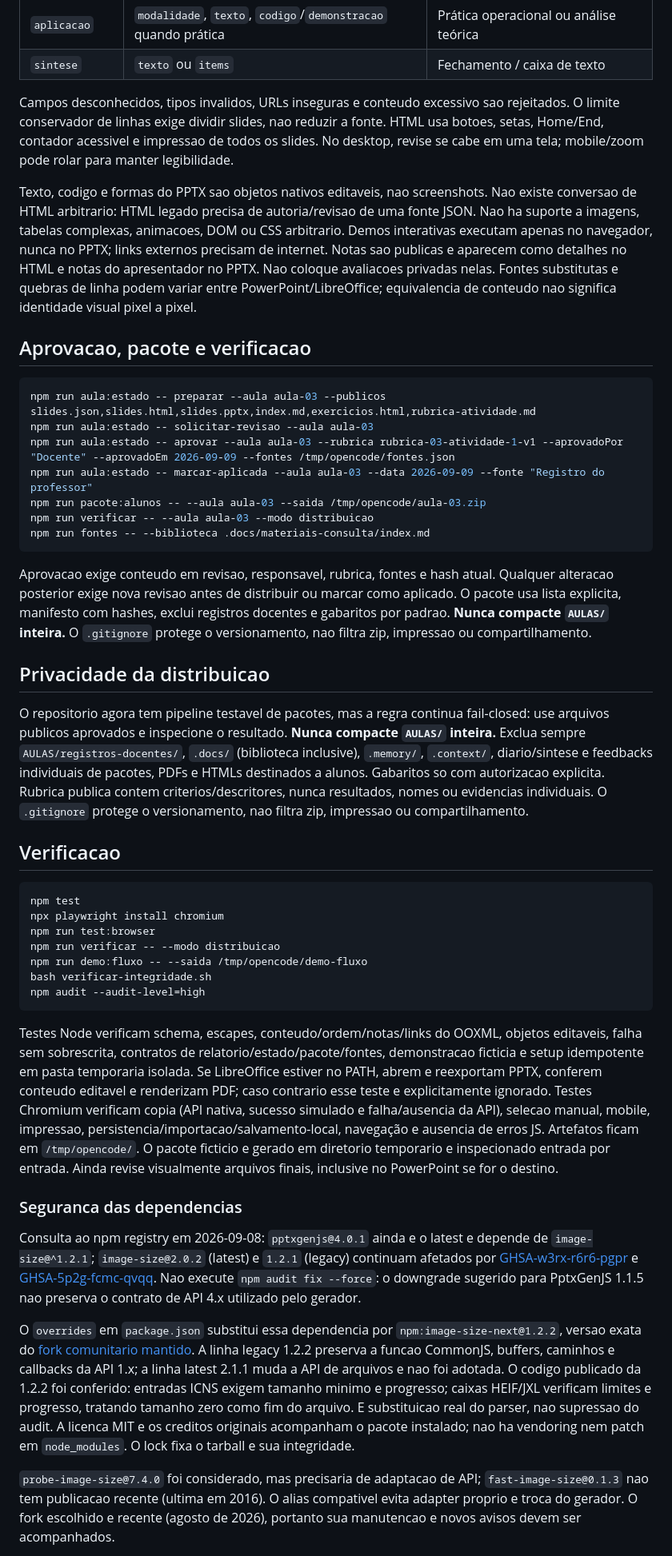
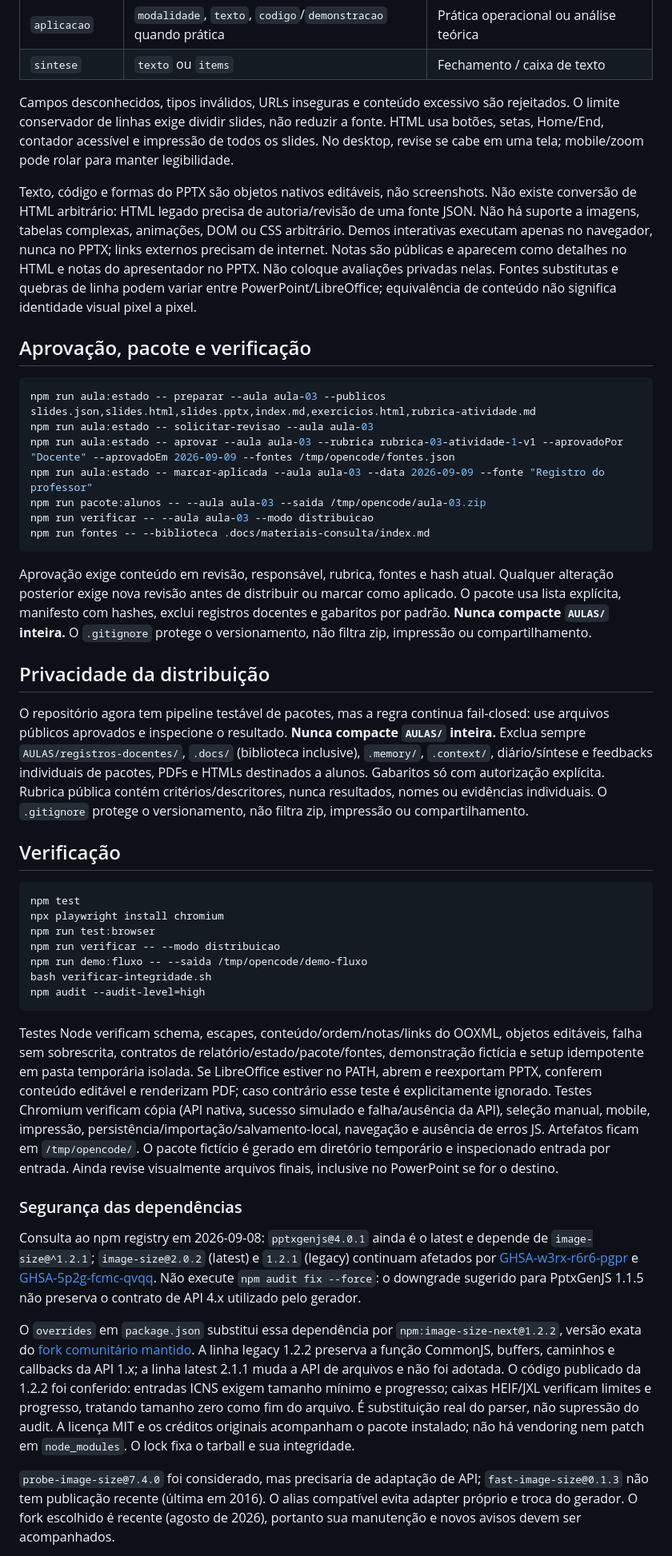
Before and after one commit to gbardusco/agente-de-aulas-senac, a Markdown page: exemplos/avaliacao-e-exportacao.md, the part around one of its changes. Shown at 80% size. Rendered like a GitHub page.

Commit message:
docs: clarify report drafting and correct Portuguese in export guide

````diff
--- a/exemplos/avaliacao-e-exportacao.md
+++ b/exemplos/avaliacao-e-exportacao.md
@@ -119,21 +130,21 @@ exposição legada. Tipos explícitos:
 | `aplicacao` | `modalidade`, `texto`, `codigo`/`demonstracao` quando prática | Prática operacional ou análise teórica |
 | `sintese` | `texto` ou `items` | Fechamento / caixa de texto |
 
-Campos desconhecidos, tipos invalidos, URLs inseguras e conteudo excessivo sao
-rejeitados. O limite conservador de linhas exige dividir slides, nao reduzir a fonte.
-HTML usa botoes, setas, Home/End, contador acessivel e impressao de todos os slides.
+Campos desconhecidos, tipos inválidos, URLs inseguras e conteúdo excessivo são
+rejeitados. O limite conservador de linhas exige dividir slides, não reduzir a fonte.
+HTML usa botões, setas, Home/End, contador acessível e impressão de todos os slides.
 No desktop, revise se cabe em uma tela; mobile/zoom pode rolar para manter legibilidade.
 
-Texto, codigo e formas do PPTX sao objetos nativos editaveis, nao screenshots.
-Nao existe conversao de HTML arbitrario: HTML legado precisa de autoria/revisao
-de uma fonte JSON. Nao ha suporte a imagens, tabelas complexas, animacoes, DOM ou CSS
-arbitrario. Demos interativas executam apenas no navegador, nunca no PPTX; links
-externos precisam de internet. Notas sao publicas e aparecem como detalhes no HTML
-e notas do apresentador no PPTX. Nao coloque avaliacoes privadas nelas.
+Texto, código e formas do PPTX são objetos nativos editáveis, não screenshots.
+Não existe conversão de HTML arbitrário: HTML legado precisa de autoria/revisão
+de uma fonte JSON. Não há suporte a imagens, tabelas complexas, animações, DOM ou CSS
+arbitrário. Demos interativas executam apenas no navegador, nunca no PPTX; links
+externos precisam de internet. Notas são públicas e aparecem como detalhes no HTML
+e notas do apresentador no PPTX. Não coloque avaliações privadas nelas.
 Fontes substitutas e quebras de linha podem variar entre PowerPoint/LibreOffice;
-equivalencia de conteudo nao significa identidade visual pixel a pixel.
+equivalência de conteúdo não significa identidade visual pixel a pixel.
 
-## Aprovacao, pacote e verificacao
+## Aprovação, pacote e verificação
 
 ```bash
 npm run aula:estado -- preparar --aula aula-03 --publicos slides.json,slides.html,slides.pptx,index.md,exercicios.html,rubrica-atividade.md
@@ -145,23 +156,23 @@ npm run verificar -- --aula aula-03 --modo distribuicao
 npm run fontes -- --biblioteca .docs/materiais-consulta/index.md
 ```
 
-Aprovacao exige conteudo em revisao, responsavel, rubrica, fontes e hash atual. Qualquer
-alteracao posterior exige nova revisao antes de distribuir ou marcar como aplicado.
-O pacote usa lista explicita, manifesto com hashes, exclui registros docentes e gabaritos
-por padrao. **Nunca compacte `AULAS/` inteira.** O `.gitignore` protege o versionamento,
-nao filtra zip, impressao ou compartilhamento.
+Aprovação exige conteúdo em revisão, responsável, rubrica, fontes e hash atual. Qualquer
+alteração posterior exige nova revisão antes de distribuir ou marcar como aplicado.
+O pacote usa lista explícita, manifesto com hashes, exclui registros docentes e gabaritos
+por padrão. **Nunca compacte `AULAS/` inteira.** O `.gitignore` protege o versionamento,
+não filtra zip, impressão ou compartilhamento.
 
-## Privacidade da distribuicao
+## Privacidade da distribuição
 
-O repositorio agora tem pipeline testavel de pacotes, mas a regra continua fail-closed:
-use arquivos publicos aprovados e inspecione o resultado. **Nunca compacte
+O repositório agora tem pipeline testável de pacotes, mas a regra continua fail-closed:
+use arquivos públicos aprovados e inspecione o resultado. **Nunca compacte
 `AULAS/` inteira.** Exclua sempre `AULAS/registros-docentes/`, `.docs/` (biblioteca
-inclusive), `.memory/`, `.context/`, diario/sintese e feedbacks individuais de pacotes,
-PDFs e HTMLs destinados a alunos. Gabaritos so com autorizacao explicita. Rubrica
-publica contem criterios/descritores, nunca resultados, nomes ou evidencias individuais.
-O `.gitignore` protege o versionamento, nao filtra zip, impressao ou compartilhamento.
+inclusive), `.memory/`, `.context/`, diário/síntese e feedbacks individuais de pacotes,
+PDFs e HTMLs destinados a alunos. Gabaritos só com autorização explícita. Rubrica
+pública contém critérios/descritores, nunca resultados, nomes ou evidências individuais.
+O `.gitignore` protege o versionamento, não filtra zip, impressão ou compartilhamento.
 
-## Verificacao
+## Verificação
 
 ```bash
 npm test
@@ -173,39 +184,39 @@ bash verificar-integridade.sh
 npm audit --audit-level=high
 ```
 
-Testes Node verificam schema, escapes, conteudo/ordem/notas/links do OOXML, objetos
-editaveis, falha sem sobrescrita, contratos de relatorio/estado/pacote/fontes, demonstracao
-ficticia e setup idempotente em pasta temporaria isolada.
-Se LibreOffice estiver no PATH, abrem e reexportam PPTX, conferem conteudo editavel e
-renderizam PDF; caso contrario esse teste e explicitamente ignorado. Testes Chromium
-verificam copia (API nativa, sucesso simulado e falha/ausencia da API), selecao manual, mobile,
-impressao, persistencia/importacao/salvamento-local, navegação e ausencia de erros JS. Artefatos ficam em `/tmp/opencode/`.
-O pacote ficticio e gerado em diretorio temporario e inspecionado entrada por entrada.
+Testes Node verificam schema, escapes, conteúdo/ordem/notas/links do OOXML, objetos
+editáveis, falha sem sobrescrita, contratos de relatório/estado/pacote/fontes, demonstração
+fictícia e setup idempotente em pasta temporária isolada.
+Se LibreOffice estiver no PATH, abrem e reexportam PPTX, conferem conteúdo editável e
+renderizam PDF; caso contrário esse teste é explicitamente ignorado. Testes Chromium
+verificam cópia (API nativa, sucesso simulado e falha/ausência da API), seleção manual, mobile,
+impressão, persistência/importação/salvamento-local, navegação e ausência de erros JS. Artefatos ficam em `/tmp/opencode/`.
+O pacote fictício é gerado em diretório temporário e inspecionado entrada por entrada.
 Ainda revise visualmente arquivos finais, inclusive no PowerPoint se for o destino.
 
-### Seguranca das dependencias
+### Segurança das dependências
 
-Consulta ao npm registry em 2026-09-08: `pptxgenjs@4.0.1` ainda e o latest e
+Consulta ao npm registry em 2026-09-08: `pptxgenjs@4.0.1` ainda é o latest e
 depende de `image-size@^1.2.1`; `image-size@2.0.2` (latest) e `1.2.1` (legacy)
 continuam afetados por [GHSA-w3rx-r6r6-pgpr](https://github.com/advisories/GHSA-w3rx-r6r6-pgpr)
 e [GHSA-5p2g-fcmc-qvqq](https://github.com/advisories/GHSA-5p2g-fcmc-qvqq).
-Nao execute `npm audit fix --force`: o downgrade sugerido para PptxGenJS 1.1.5
-nao preserva o contrato de API 4.x utilizado pelo gerador.
+Não execute `npm audit fix --force`: o downgrade sugerido para PptxGenJS 1.1.5
+não preserva o contrato de API 4.x utilizado pelo gerador.
 
-O `overrides` em `package.json` substitui essa dependencia por
-`npm:image-size-next@1.2.2`, versao exata do
-[fork comunitario mantido](https://github.com/lcf2212dev/image-size-next).
-A linha legacy 1.2.2 preserva a funcao CommonJS, buffers, caminhos e callbacks
-da API 1.x; a linha latest 2.1.1 muda a API de arquivos e nao foi adotada.
-O codigo publicado da 1.2.2 foi conferido: entradas ICNS exigem tamanho minimo
+O `overrides` em `package.json` substitui essa dependência por
+`npm:image-size-next@1.2.2`, versão exata do
+[fork comunitário mantido](https://github.com/lcf2212dev/image-size-next).
+A linha legacy 1.2.2 preserva a função CommonJS, buffers, caminhos e callbacks
+da API 1.x; a linha latest 2.1.1 muda a API de arquivos e não foi adotada.
+O código publicado da 1.2.2 foi conferido: entradas ICNS exigem tamanho mínimo
 e progresso; caixas HEIF/JXL verificam limites e progresso, tratando tamanho
-zero como fim do arquivo. E substituicao real do parser, nao supressao do audit.
-A licenca MIT e os creditos originais acompanham o pacote instalado; nao ha
+zero como fim do arquivo. É substituição real do parser, não supressão do audit.
+A licença MIT e os créditos originais acompanham o pacote instalado; não há
 vendoring nem patch em `node_modules`. O lock fixa o tarball e sua integridade.
 
-`probe-image-size@7.4.0` foi considerado, mas precisaria de adaptacao de API;
-`fast-image-size@0.1.3` nao tem publicacao recente (ultima em 2016). O alias
-compativel evita adapter proprio e troca do gerador. O fork escolhido e recente
-(agosto de 2026), portanto sua manutencao e novos avisos devem ser acompanhados.
+`probe-image-size@7.4.0` foi considerado, mas precisaria de adaptação de API;
+`fast-image-size@0.1.3` não tem publicação recente (última em 2016). O alias
+compatível evita adapter próprio e troca do gerador. O fork escolhido é recente
+(agosto de 2026), portanto sua manutenção e novos avisos devem ser acompanhados.
 
 `npm ci` instala o alias e `npm audit` deve reportar zero vulnerabilidades.
````
Also changed, not shown: other parts of exemplos/avaliacao-e-exportacao.md (+68 -57 lines).
